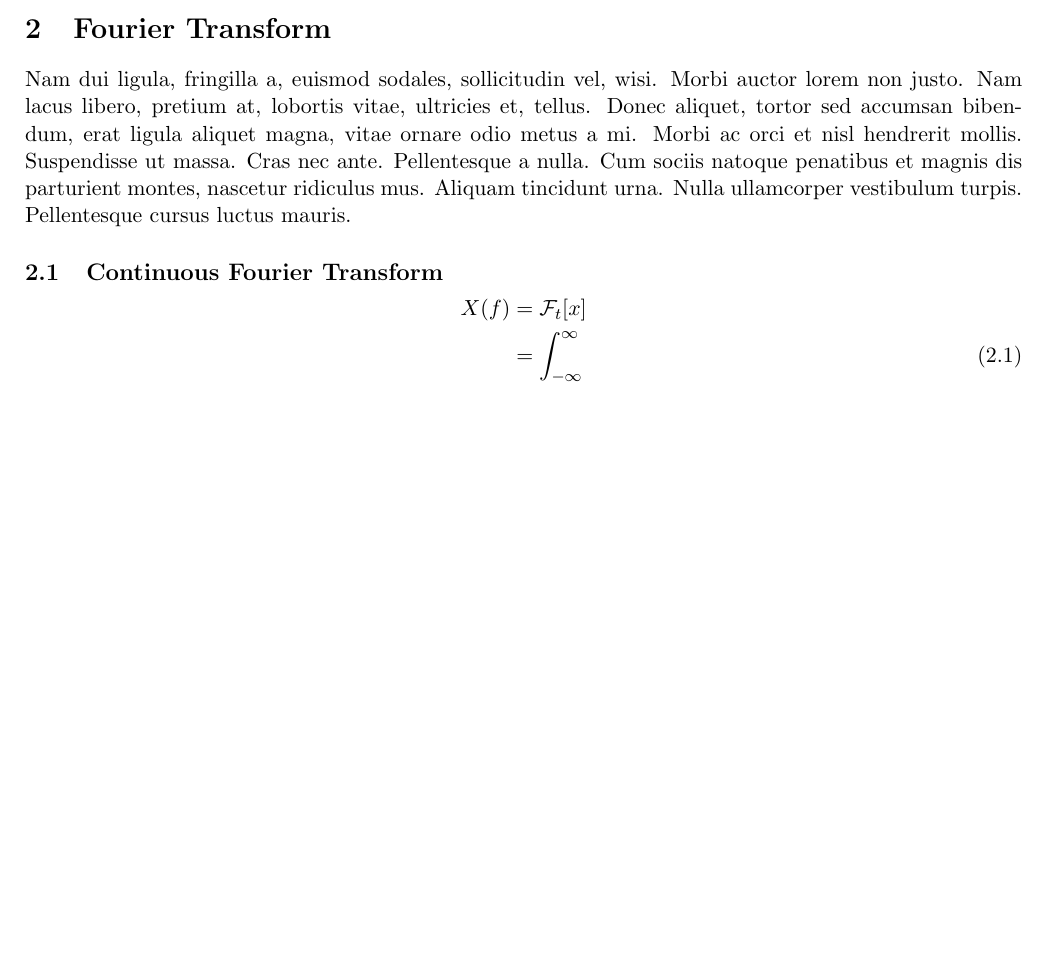
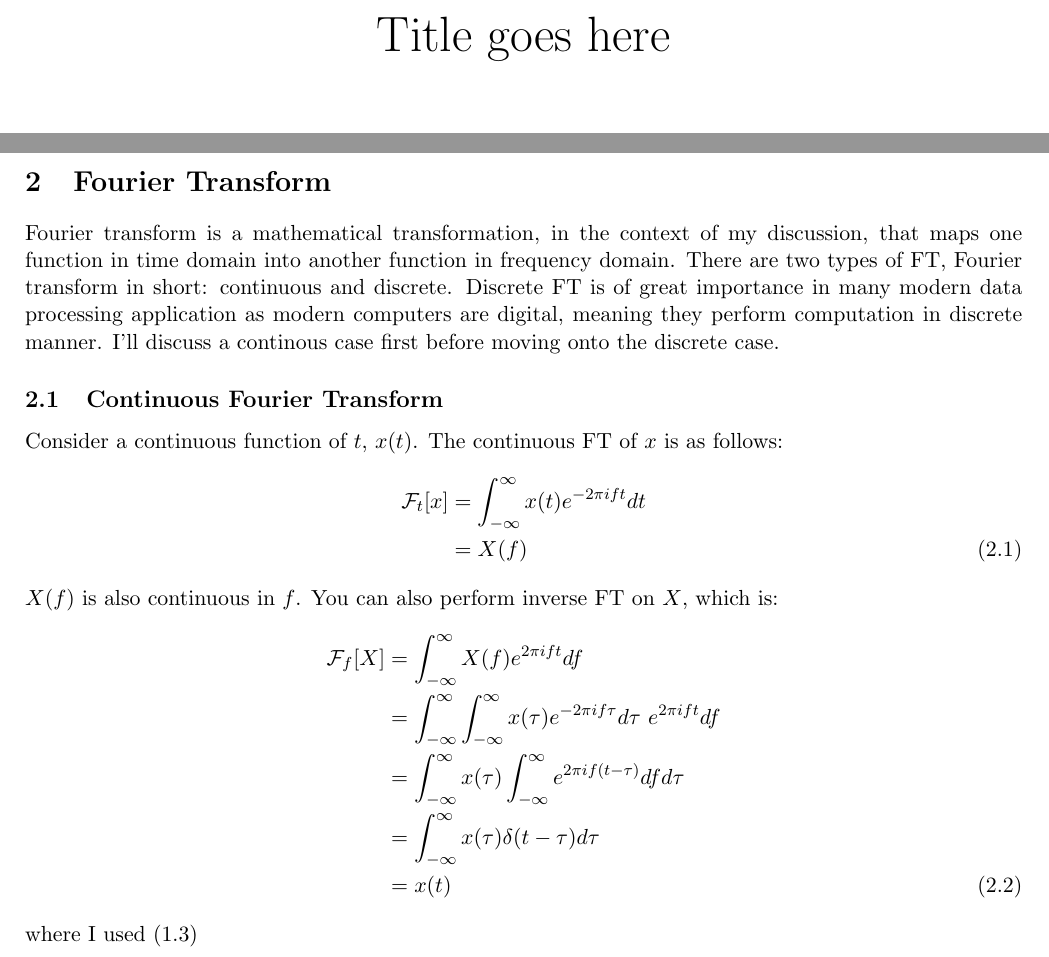
Before and after one commit to sejin8642/ftnmr, a LaTeX document (LaTeX/ft/ft.tex): part of page 3 of 4 before the commit and two parts of pages 1 and 3 of 5 after it, the two joined at a grey line, cut at the place of the change, the shorter picture padded with empty space. Compiled offline with pdfLaTeX.

Commit message:
updated ft LaTeX file

```diff
--- a/LaTeX/ft/ft.tex
+++ b/LaTeX/ft/ft.tex
@@ -7,6 +7,7 @@
 
 % List of macros
 \newcommand{\fourier}[2]{\mathcal{F}_{#1}[#2]}
+\newcommand{\fint}{\int_{-\infty}^{\infty}}
 
 % Numbering equations with section number
 \numberwithin{equation}{section}
@@ -15,8 +16,8 @@
 % Front cover page with title and name
 \begin{titlepage}
 	\begin{center}
-		stupid title\\
-		[10cm]
+		% \vfill must have preceding text line
+		\Huge Title goes here \vfill
 	\end{center}
 
 	\begin{flushright}
@@ -39,14 +52,26 @@ FID is an acronym for free induction decay
 % Second Section
 \section{Fourier Transform}
-\lipsum[2]
+Fourier transform is a mathematical transformation, in the context of my discussion, that maps one function in time domain into another function in frequency domain. There are two types of FT, Fourier transform in short: continuous and discrete. Discrete FT is of great importance in many modern data processing application as modern computers are digital, meaning they perform computation in discrete manner. I'll discuss a continous case first before moving onto the discrete case.
+
 \subsection{Continuous Fourier Transform}
+Consider a continuous function of \(t\), \(x(t)\). The continuous FT of \(x\) is as follows:
 \begin{equation}
 	\begin{aligned}[b]
-		X(f)	&= \fourier{t}{x}\\
-			&= \int_{-\infty}^{\infty}
+		\fourier{t}{x}	&= \fint x(t)e^{-2\pi ift} dt \\
+				&= X(f)
 	\end{aligned}
 \end{equation}
-
+\(X(f)\) is also continuous in \(f\). You can also perform inverse FT on \(X\), which is:
+\begin{equation}
+	\begin{aligned}[b]
+		\fourier{f}{X}	&= \fint X(f)e^{2\pi ift} df \\
+				&= \fint \fint x(\tau)e^{-2\pi if\tau} d\tau\ e^{2\pi ift} df \\
+				&= \fint x(\tau) \fint e^{2\pi if(t - \tau)} df d\tau \\
+				&= \fint x(\tau) \delta (t - \tau) d\tau \\
+				&= x(t)
+	\end{aligned}
+\end{equation}
+where I used \eqref{eq:1}
 \begin{enumerate}
 	% first question
 	\item Let's see if the pdf \index{stupid file} automatically reloads after building a modified pdf. Please write your lab number at the top right corner of this quiz as well as your signature. On the back of this quiz, please write your name.\vspace{0.25cm}
```
Also changed, not shown: LaTeX/ft/ft.ind, LaTeX/ft/ft.pdf, LaTeX/ft/ft.tex (24 more changed lines), 5 other files.
